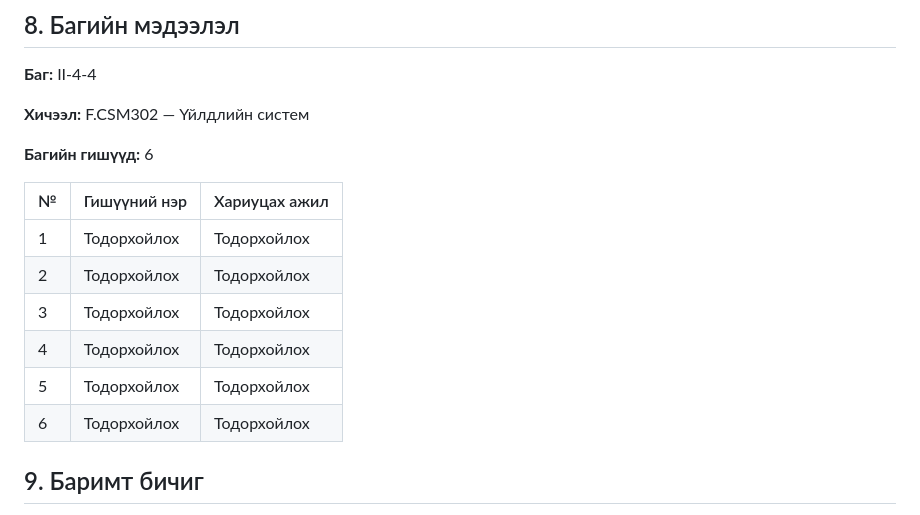
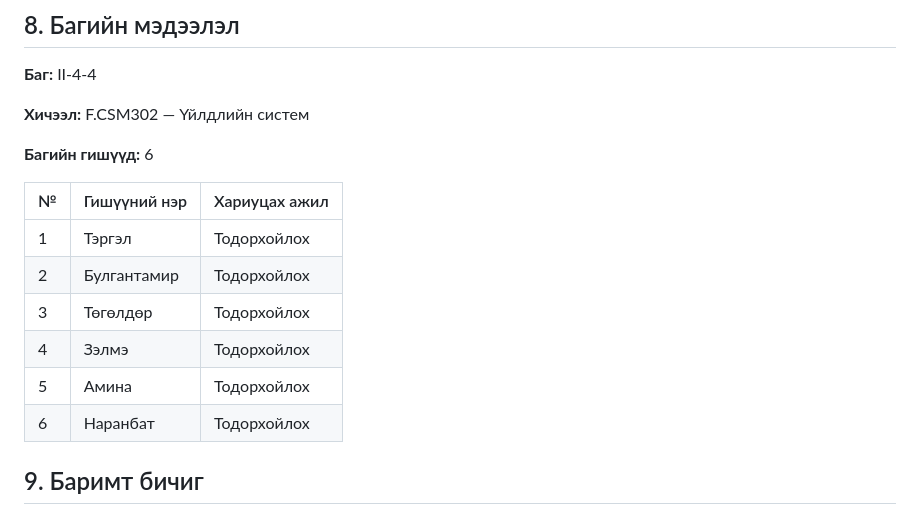
Before and after one commit to Tergel0923/CSM302-2-4-4, a Markdown page: README.md, the part around the change. GitHub-like rendering.

Commit message:
Багийн гишүүд шинэчлэсэн

```diff
--- a/README.md
+++ b/README.md
@@ -97,12 +97,12 @@ cd CSM302-II-4-4
 
 | № | Гишүүний нэр | Хариуцах ажил |
 |---|---|---|
-| 1 | Тодорхойлох | Тодорхойлох |
-| 2 | Тодорхойлох | Тодорхойлох |
-| 3 | Тодорхойлох | Тодорхойлох |
-| 4 | Тодорхойлох | Тодорхойлох |
-| 5 | Тодорхойлох | Тодорхойлох |
-| 6 | Тодорхойлох | Тодорхойлох |
+| 1 | Тэргэл | Тодорхойлох |
+| 2 | Булгантамир | Тодорхойлох |
+| 3 | Төгөлдөр | Тодорхойлох |
+| 4 | Зэлмэ | Тодорхойлох |
+| 5 | Амина | Тодорхойлох |
+| 6 | Наранбат | Тодорхойлох |
 
 ## 9. Баримт бичиг
 
```
